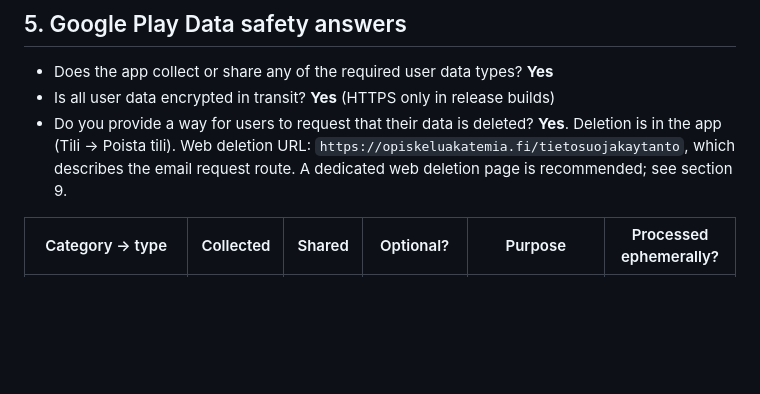
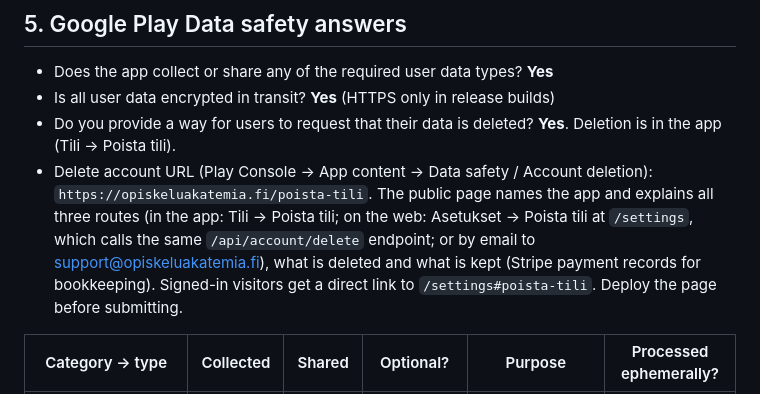
Before and after one commit to Opiskelua/Opiskeluakatemia1, a Markdown page: opiskeluakatemia-mobile/STORE_SUBMISSION.md, the part around the change. Drawn GitHub-style; blank space fills up the shorter version.

Commit message:
Mobile: use opiskeluakatemia.fi/poista-tili as the Play deletion URL
Co-Authored-By: Claude Opus 5.5 <noreply@anthropic.com>

```diff
--- a/opiskeluakatemia-mobile/STORE_SUBMISSION.md
+++ b/opiskeluakatemia-mobile/STORE_SUBMISSION.md
@@ -65,7 +65,8 @@ If Apple's post-upload email lists another missing reason, add it there.
 
 - Does the app collect or share any of the required user data types? **Yes**
 - Is all user data encrypted in transit? **Yes** (HTTPS only in release builds)
-- Do you provide a way for users to request that their data is deleted? **Yes**. Deletion is in the app (Tili → Poista tili). Web deletion URL: `https://opiskeluakatemia.fi/tietosuojakaytanto`, which describes the email request route. A dedicated web deletion page is recommended; see section 9.
+- Do you provide a way for users to request that their data is deleted? **Yes**. Deletion is in the app (Tili → Poista tili).
+- Delete account URL (Play Console → App content → Data safety / Account deletion): `https://opiskeluakatemia.fi/poista-tili`. The public page names the app and explains all three routes (in the app: Tili → Poista tili; on the web: Asetukset → Poista tili at `/settings`, which calls the same `/api/account/delete` endpoint; or by email to support@opiskeluakatemia.fi), what is deleted and what is kept (Stripe payment records for bookkeeping). Signed-in visitors get a direct link to `/settings#poista-tili`. Deploy the page before submitting.
 
 | Category → type | Collected | Shared | Optional? | Purpose | Processed ephemerally? |
 | --- | --- | --- | --- | --- | --- |
```
